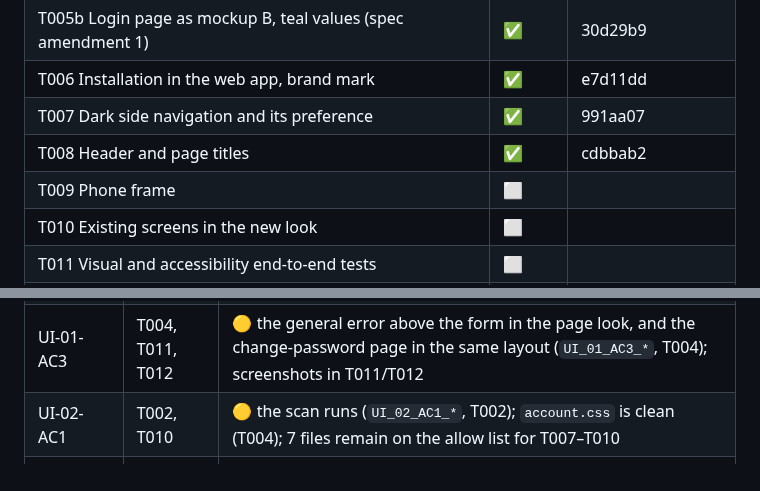
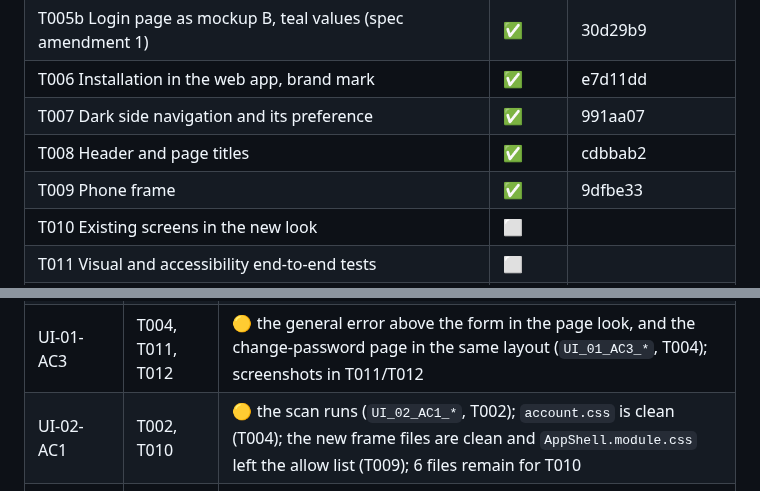
Before and after one commit to mohshacopilot/flowza, a Markdown page: specs/007-visual-design/tasks.md, 2 parts joined by grey strips. GitHub-like rendering.

```diff
--- a/specs/007-visual-design/tasks.md
+++ b/specs/007-visual-design/tasks.md
@@ -26,7 +26,7 @@ Nothing else: no new database, secret, library or program.
 | T006 Installation in the web app, brand mark | ✅ | e7d11dd |
 | T007 Dark side navigation and its preference | ✅ | 991aa07 |
 | T008 Header and page titles | ✅ | cdbbab2 |
-| T009 Phone frame | ⬜ | |
+| T009 Phone frame | ✅ | 9dfbe33 |
 | T010 Existing screens in the new look | ⬜ | |
 | T011 Visual and accessibility end-to-end tests | ⬜ | |
 | T012 CI look check and screenshot baselines | ⬜ | |
@@ -203,7 +227,7 @@ Nothing else: no new database, secret, library or program.
 | UI-01-AC1 | T004, T005b, T011, T012 | 🟡 brand panel (mark, name, product line), form card and "Powered by Flowza" (`UI_01_AC1_*`, T004/T005b); workflow picture hidden from screen readers and the three highlights (`UI_01_AC1_*`, T005b); the desktop screenshot follows in T011/T012 |
 | UI-01-AC2 | T005 | ✅ mouse and keyboard (Tab, Space, Enter) switch the field, `aria-pressed` follows, the login still works with the password shown, axe clean (`UI_01_AC2_*`, end-to-end); the script is a file with its translated name (`UI_01_AC2_*`, integration) |
 | UI-01-AC3 | T004, T011, T012 | 🟡 the general error above the form in the page look, and the change-password page in the same layout (`UI_01_AC3_*`, T004); screenshots in T011/T012 |
-| UI-02-AC1 | T002, T010 | 🟡 the scan runs (`UI_02_AC1_*`, T002); `account.css` is clean (T004); 7 files remain on the allow list for T007–T010 |
+| UI-02-AC1 | T002, T010 | 🟡 the scan runs (`UI_02_AC1_*`, T002); `account.css` is clean (T004); the new frame files are clean and `AppShell.module.css` left the allow list (T009); 6 files remain for T010 |
 | UI-02-AC2 | T001, T002, T004 | ✅ the theme and `design-values.css` come from the same values and agree on brand, on-brand text and font (`UI_02_AC2_*`, T002); the login pages load `design-values.css` before their layout (`UI_02_AC2_*`, T004) |
 | UI-03-AC1 | T007, T011 | 🟡 admin sees "Administration", a User does not, current item selected with `aria-current`, mark and name on top of the panel (`UI_03_AC1_*`, component and registry tests, T007); the screenshot follows in T011 |
 | UI-03-AC2 | T008 | ✅ the header shows the title of each page, the browser tab "<page> – <installation>" and follows navigation, the title is not a second heading, the user menu shows initials and display name and offers "My profile" and "Log out" (`UI_03_AC2_*`, component tests); initials by the C6 rule (`UI_03_AC2_initials_*`); the end-to-end helpers still find "User menu for …" |
```
Also changed, not shown: other parts of specs/007-visual-design/tasks.md (+27 -3 lines).
